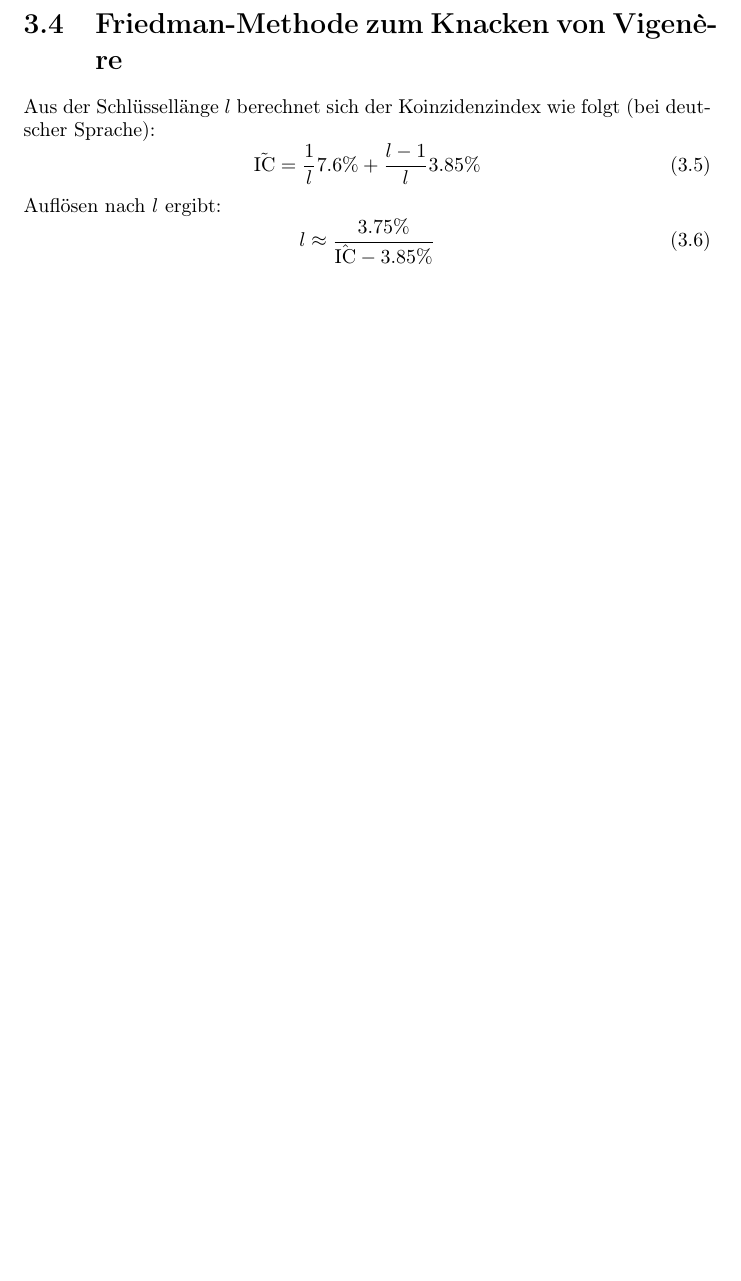
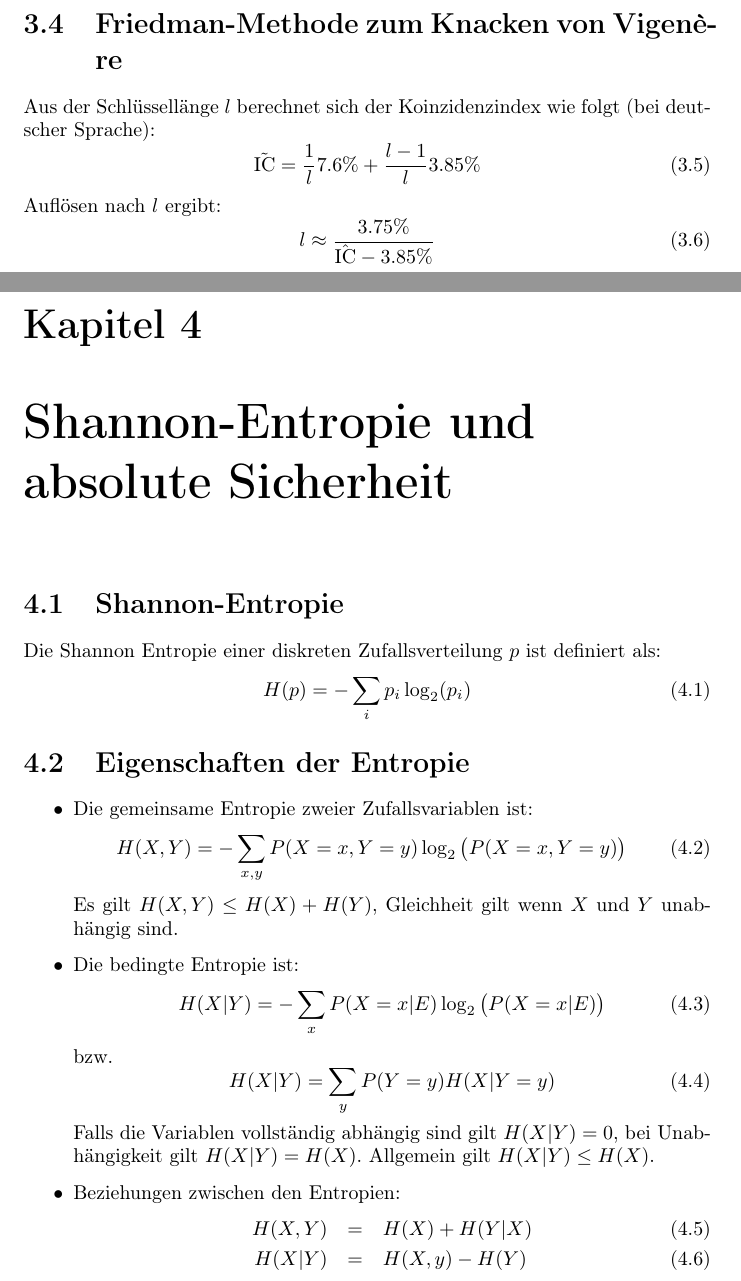
Before and after one commit to aul12/KryptologieZusammenfassung, a LaTeX document (main.tex, which reads chapters/04_shannon_entropie.tex): part of page 12 of 12 before the commit and two parts of pages 12 and 13 of 14 after it, the two joined at a grey line, cut so that both start at the same text, the shorter picture padded with empty space. Compiled offline with pdfLaTeX.

Commit message:
04 fertig

```diff
--- /dev/null
+++ b/chapters/04_shannon_entropie.tex
@@ -0,0 +1,31 @@
+\chapter{Shannon-Entropie und absolute Sicherheit}
+\section{Shannon-Entropie}
+Die Shannon Entropie einer diskreten Zufallsverteilung $p$ ist definiert als:
+\begin{equation}
+    H(p) = -\sum_i p_i \log_2 (p_i)
+\end{equation}
+
+\section{Eigenschaften der Entropie}
+\begin{itemize}
+    \item
+        Die gemeinsame Entropie zweier Zufallsvariablen ist:
+        \begin{equation}
+            H(X, Y) = - \sum_{x, y} P(X=x, Y=y) \log_2 \left( P(X=x, Y=y)\right)
+        \end{equation}
+        Es gilt $H(X, Y) \leq H(X) + H(Y)$, Gleichheit gilt wenn $X$ und $Y$ unabhängig sind.
+    \item
+        Die bedingte Entropie ist:
+        \begin{equation}
+            H(X|Y) = - \sum_x P(X=x|E) \log_2\left(P(X=x | E)\right)
+        \end{equation}
+        bzw.
+        \begin{equation}
+            H(X|Y) = \sum_y P(Y=y) H(X|Y=y)
+        \end{equation}
+        Falls die Variablen vollständig abhängig sind gilt $H(X|Y)=0$, bei Unabhängigkeit gilt $H(X|Y) = H(X)$. Allgemein gilt $H(X|Y) \leq H(X)$.
+
+    \item Beziehungen zwischen den Entropien:
+        \begin{eqnarray}
+            H(X, Y) &=& H(X) + H(Y|X) \\
+            H(X|Y) &=& H(X, y) - H(Y)
+        \end{eqnarray}
```
Also changed, not shown: main.tex (+1 -0 lines), chapters/04_shannon_entropie.tex (28 more changed lines).
